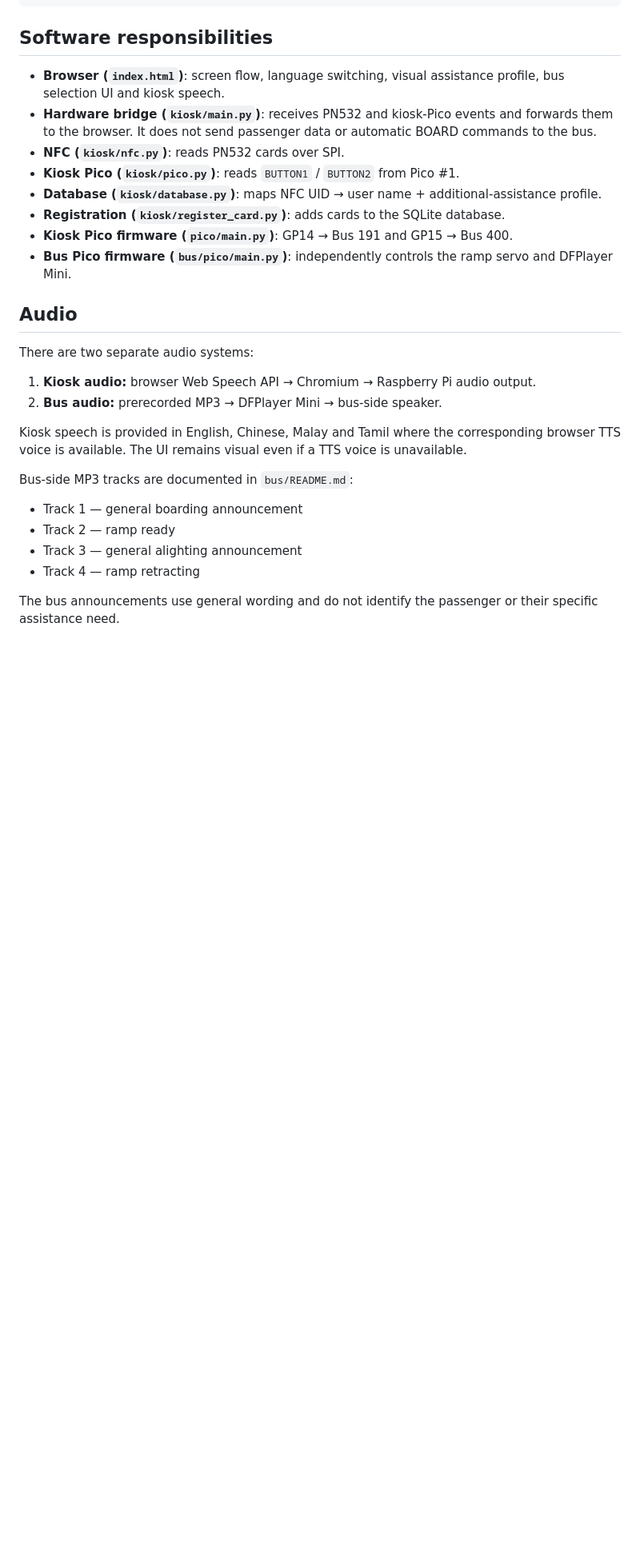
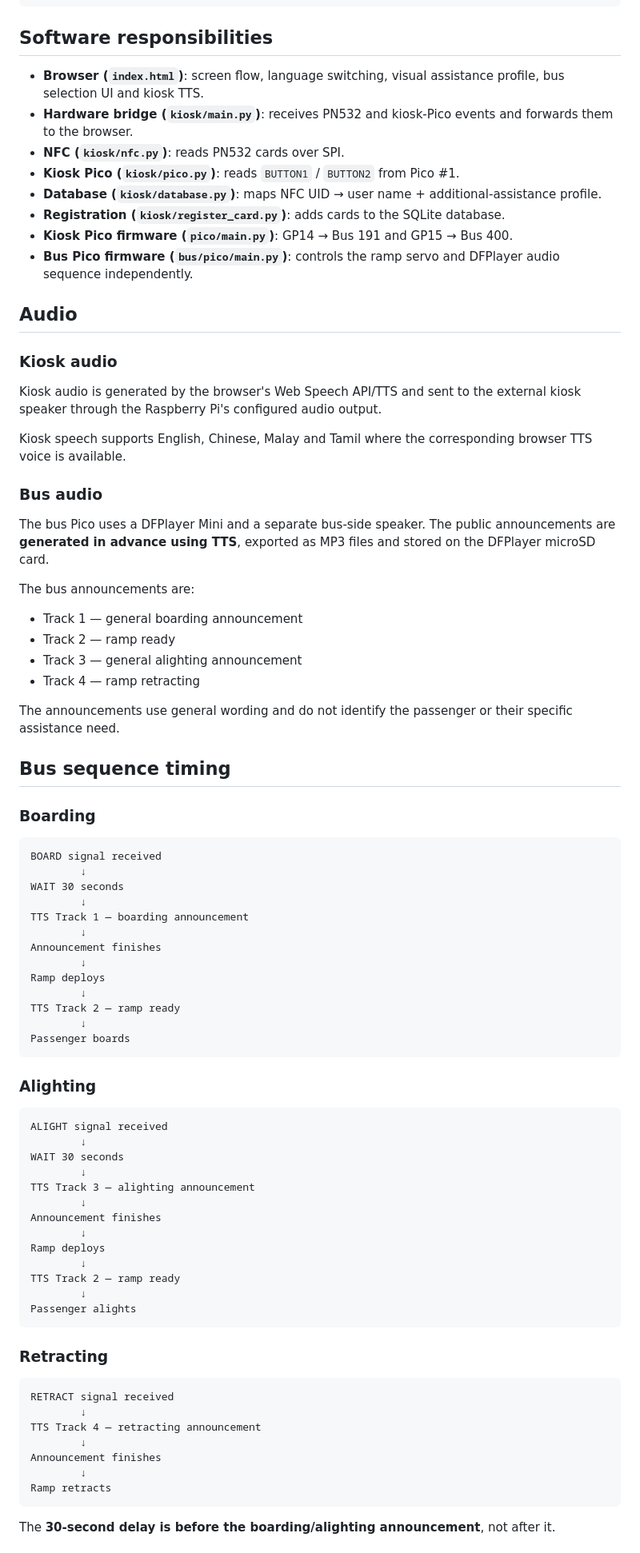
Before and after one commit to Bhuvana0996/bus-tech-accessibility-kiosk, a Markdown page: README.md, the part around one of its changes. Shown at 80% size. Rendered like a GitHub page; blank space fills up the shorter version.

Commit message:
Update main README for separate kiosk and bus speakers with TTS

````diff
--- a/README.md
+++ b/README.md
@@ -120,29 +147,85 @@ bus-tech-accessibility-kiosk/
 
 ## Software responsibilities
 
-- **Browser (`index.html`)**: screen flow, language switching, visual assistance profile, bus selection UI and kiosk speech.
-- **Hardware bridge (`kiosk/main.py`)**: receives PN532 and kiosk-Pico events and forwards them to the browser. It does not send passenger data or automatic BOARD commands to the bus.
+- **Browser (`index.html`)**: screen flow, language switching, visual assistance profile, bus selection UI and kiosk TTS.
+- **Hardware bridge (`kiosk/main.py`)**: receives PN532 and kiosk-Pico events and forwards them to the browser.
 - **NFC (`kiosk/nfc.py`)**: reads PN532 cards over SPI.
 - **Kiosk Pico (`kiosk/pico.py`)**: reads `BUTTON1` / `BUTTON2` from Pico #1.
 - **Database (`kiosk/database.py`)**: maps NFC UID → user name + additional-assistance profile.
 - **Registration (`kiosk/register_card.py`)**: adds cards to the SQLite database.
 - **Kiosk Pico firmware (`pico/main.py`)**: GP14 → Bus 191 and GP15 → Bus 400.
-- **Bus Pico firmware (`bus/pico/main.py`)**: independently controls the ramp servo and DFPlayer Mini.
+- **Bus Pico firmware (`bus/pico/main.py`)**: controls the ramp servo and DFPlayer audio sequence independently.
 
 ## Audio
 
-There are two separate audio systems:
+### Kiosk audio
 
-1. **Kiosk audio:** browser Web Speech API → Chromium → Raspberry Pi audio output.
-2. **Bus audio:** prerecorded MP3 → DFPlayer Mini → bus-side speaker.
+Kiosk audio is generated by the browser's Web Speech API/TTS and sent to the external kiosk speaker through the Raspberry Pi's configured audio output.
 
-Kiosk speech is provided in English, Chinese, Malay and Tamil where the corresponding browser TTS voice is available. The UI remains visual even if a TTS voice is unavailable.
+Kiosk speech supports English, Chinese, Malay and Tamil where the corresponding browser TTS voice is available.
 
-Bus-side MP3 tracks are documented in `bus/README.md`:
+### Bus audio
+
+The bus Pico uses a DFPlayer Mini and a separate bus-side speaker. The public announcements are **generated in advance using TTS**, exported as MP3 files and stored on the DFPlayer microSD card.
+
+The bus announcements are:
 
 - Track 1 — general boarding announcement
 - Track 2 — ramp ready
 - Track 3 — general alighting announcement
 - Track 4 — ramp retracting
 
-The bus announcements use general wording and do not identify the passenger or their specific assistance need.
+The announcements use general wording and do not identify the passenger or their specific assistance need.
+
+## Bus sequence timing
+
+### Boarding
+
+```text
+BOARD signal received
+        ↓
+WAIT 30 seconds
+        ↓
+TTS Track 1 — boarding announcement
+        ↓
+Announcement finishes
+        ↓
+Ramp deploys
+        ↓
+TTS Track 2 — ramp ready
+        ↓
+Passenger boards
+```
+
+### Alighting
+
+```text
+ALIGHT signal received
+        ↓
+WAIT 30 seconds
+        ↓
+TTS Track 3 — alighting announcement
+        ↓
+Announcement finishes
+        ↓
+Ramp deploys
+        ↓
+TTS Track 2 — ramp ready
+        ↓
+Passenger alights
+```
+
+### Retracting
+
+```text
+RETRACT signal received
+        ↓
+TTS Track 4 — retracting announcement
+        ↓
+Announcement finishes
+        ↓
+Ramp retracts
+```
+
+The **30-second delay is before the boarding/alighting announcement**, not after it.
+
````
Also changed, not shown: other parts of README.md (+62 -28 lines).
